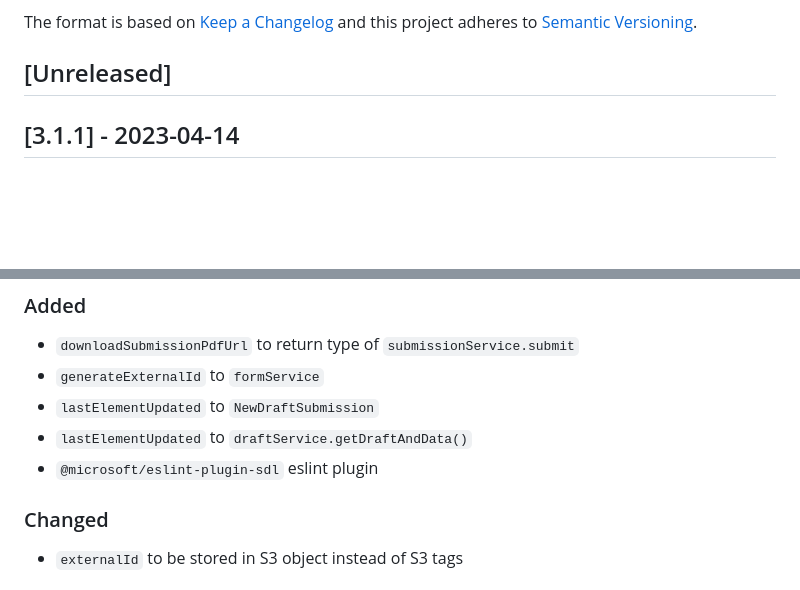
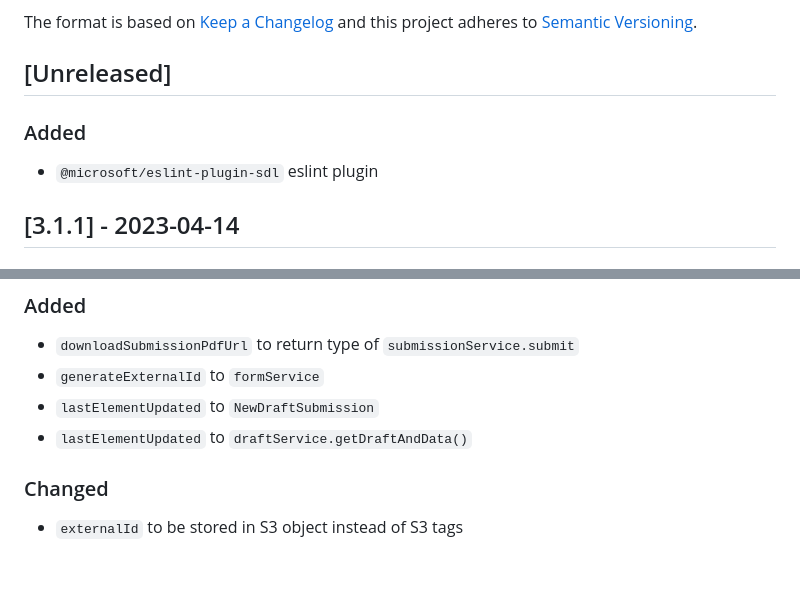
Before and after one commit to oneblink/apps, a Markdown page: CHANGELOG.md, 2 parts joined by grey strips. Drawn GitHub-style; blank space fills up the shorter version.

Commit message:
fix changelog

```diff
--- a/CHANGELOG.md
+++ b/CHANGELOG.md
@@ -6,6 +6,10 @@ The format is based on [Keep a Changelog](http://keepachangelog.com/en/1.0.0/)
 and this project adheres to [Semantic Versioning](http://semver.org/spec/v2.0.0.html).
 
 ## [Unreleased]
+
+### Added
+
+- `@microsoft/eslint-plugin-sdl` eslint plugin
 
 ## [3.1.1] - 2023-04-14
 
@@ -21,7 +25,6 @@ and this project adheres to [Semantic Versioning](http://semver.org/spec/v2.0.0.
 - `generateExternalId` to `formService`
 - `lastElementUpdated` to `NewDraftSubmission`
 - `lastElementUpdated` to `draftService.getDraftAndData()`
-- `@microsoft/eslint-plugin-sdl` eslint plugin
 
 ### Changed
 
```
